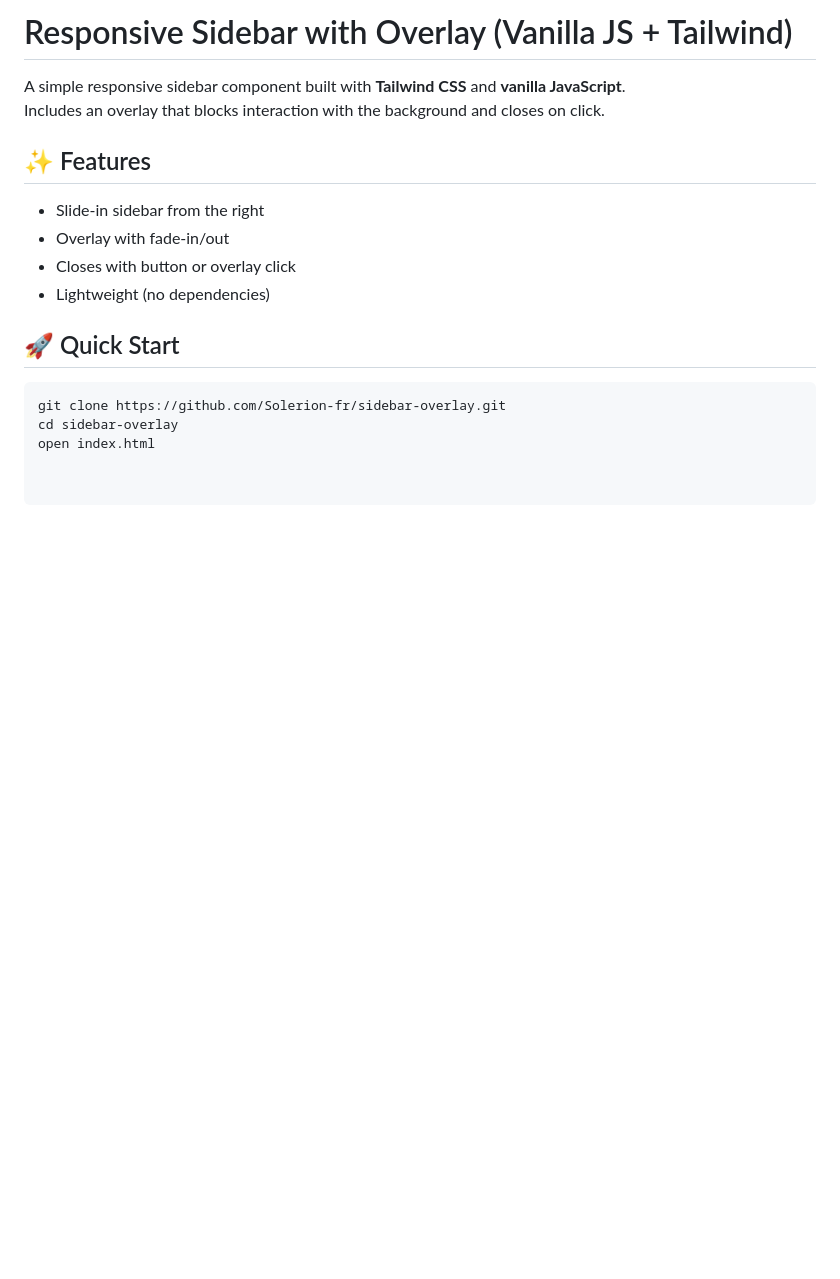
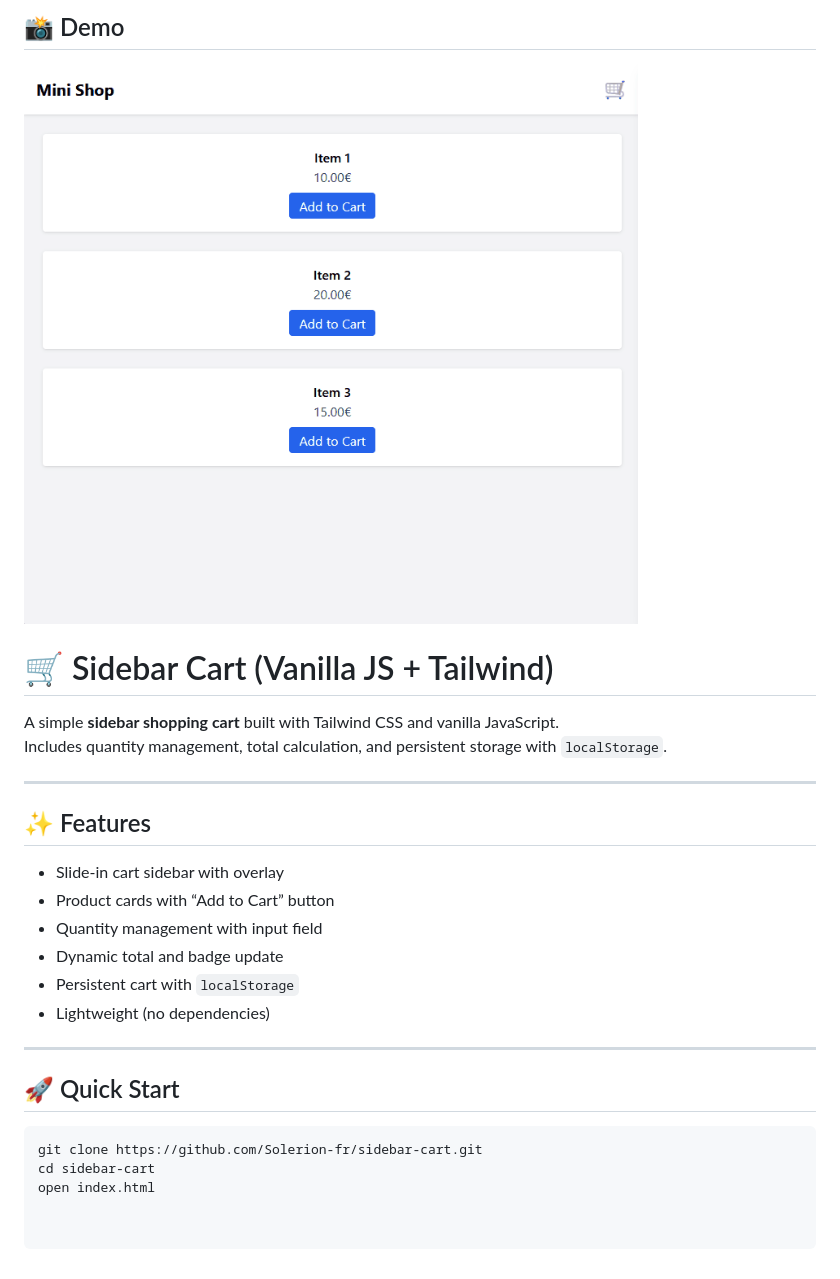
Before and after one commit to Solerion-fr/sidebar-cart, a Markdown page: README.md, the part around the change. Drawn GitHub-style; pictures changed too: demo.gif (added); blank space fills up the shorter version.

````diff
--- a/README.md
+++ b/README.md
@@ -1,16 +1,26 @@
-# Responsive Sidebar with Overlay (Vanilla JS + Tailwind)
+## 📸 Demo
 
-A simple responsive sidebar component built with **Tailwind CSS** and **vanilla JavaScript**.
-Includes an overlay that blocks interaction with the background and closes on click.
+![Sidebar Cart Demo](demo.gif)
+
+# 🛒 Sidebar Cart (Vanilla JS + Tailwind)
+
+A simple **sidebar shopping cart** built with Tailwind CSS and vanilla JavaScript.
+Includes quantity management, total calculation, and persistent storage with `localStorage`.
+
+---
 
 ## ✨ Features
-- Slide-in sidebar from the right
-- Overlay with fade-in/out
-- Closes with button or overlay click
+- Slide-in cart sidebar with overlay
+- Product cards with “Add to Cart” button
+- Quantity management with input field
+- Dynamic total and badge update
+- Persistent cart with `localStorage`
 - Lightweight (no dependencies)
+
+---
 
 ## 🚀 Quick Start
 ```bash
-git clone https://github.com/Solerion-fr/sidebar-overlay.git
-cd sidebar-overlay
+git clone https://github.com/Solerion-fr/sidebar-cart.git
+cd sidebar-cart
 open index.html
````
Also changed, not shown: 2 other files.
